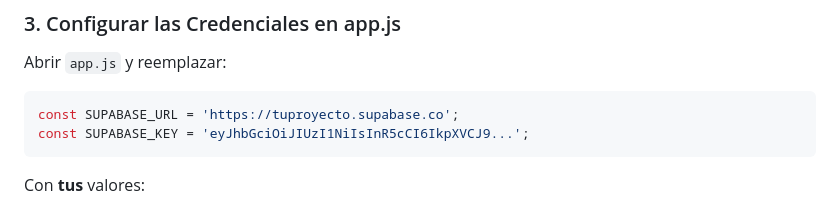
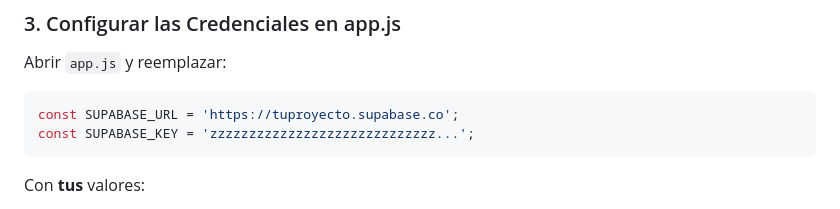
Before and after one commit to yustinbsm-cyber/vegapalets, a Markdown page: README.md, the part around the change. GitHub-like rendering.

````diff
--- a/README.md
+++ b/README.md
@@ -28,7 +28,7 @@ Abrir `app.js` y reemplazar:
 
 ```javascript
 const SUPABASE_URL = 'https://tuproyecto.supabase.co';
-const SUPABASE_KEY = 'eyJhbGciOiJIUzI1NiIsInR5cCI6IkpXVCJ9...';
+const SUPABASE_KEY = 'zzzzzzzzzzzzzzzzzzzzzzzzzzzzz...';
 ```
 
 Con **tus** valores:
````
